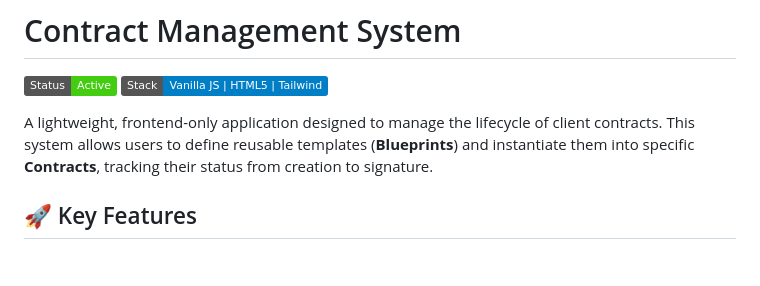
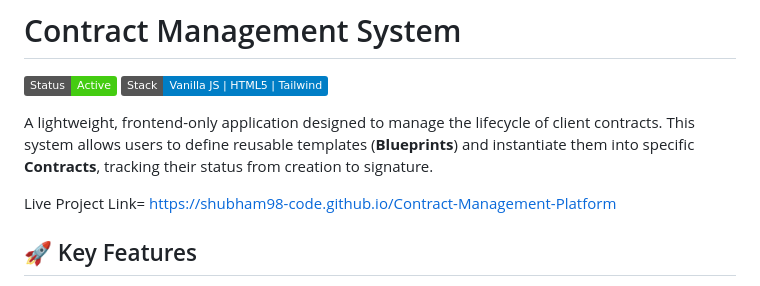
Before and after one commit to Shubham98-code/Contract-Management-Platform, a Markdown page: README.md, the part around the change. Rendered like a GitHub page; badges without logos; blank space fills up the shorter version.

Commit message:
Update README with live project link
Added live project link to README.

```diff
--- a/README.md
+++ b/README.md
@@ -4,6 +4,8 @@
 [![Stack](https://img.shields.io/badge/Stack-Vanilla_JS_|_HTML5_|_Tailwind-blue)]()
 
 A lightweight, frontend-only application designed to manage the lifecycle of client contracts. This system allows users to define reusable templates (**Blueprints**) and instantiate them into specific **Contracts**, tracking their status from creation to signature.
+
+Live Project Link= https://shubham98-code.github.io/Contract-Management-Platform
 
 ## 🚀 Key Features
 
```
